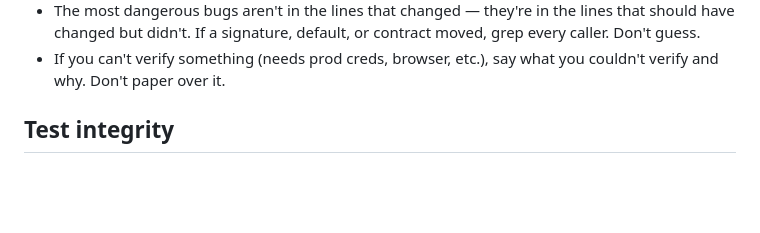
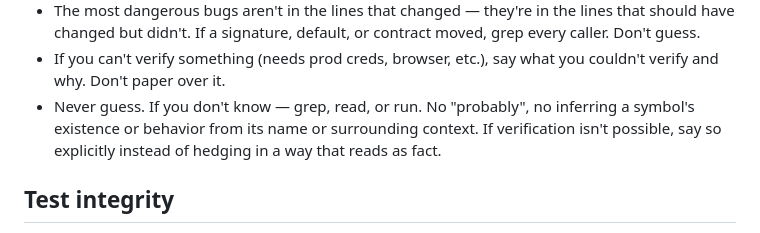
Before and after one commit to thiagowfx/.dotfiles, a Markdown page: claude/.claude/CLAUDE.md, the part around the change. Drawn GitHub-style; blank space fills up the shorter version.

Commit message:
claude: no guesses

```diff
--- a/claude/.claude/CLAUDE.md
+++ b/claude/.claude/CLAUDE.md
@@ -82,6 +82,10 @@ Personal preferences that apply across every project. Project-specific facts liv
   contract moved, grep every caller. Don't guess.
 - If you can't verify something (needs prod creds, browser, etc.), say what
   you couldn't verify and why. Don't paper over it.
+- Never guess. If you don't know — grep, read, or run. No "probably", no
+  inferring a symbol's existence or behavior from its name or surrounding
+  context. If verification isn't possible, say so explicitly instead of
+  hedging in a way that reads as fact.
 
 ## Test integrity
 
```
